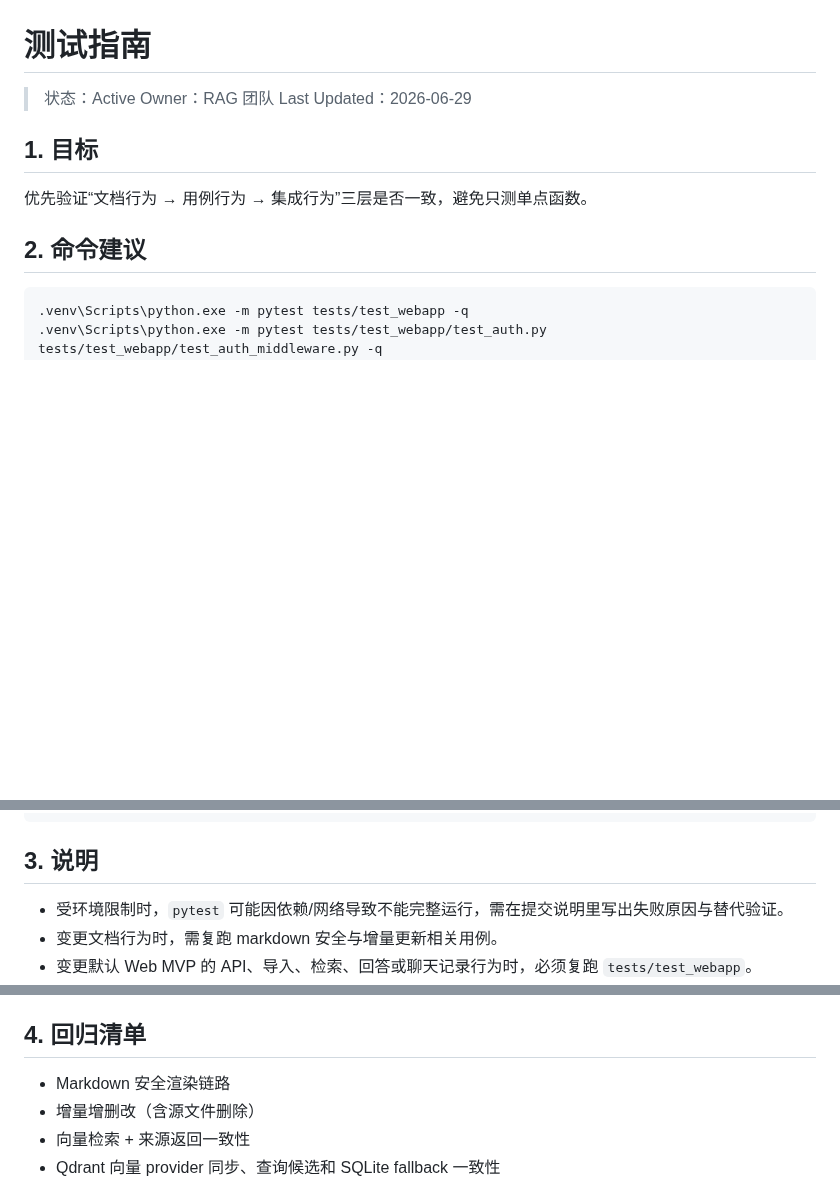
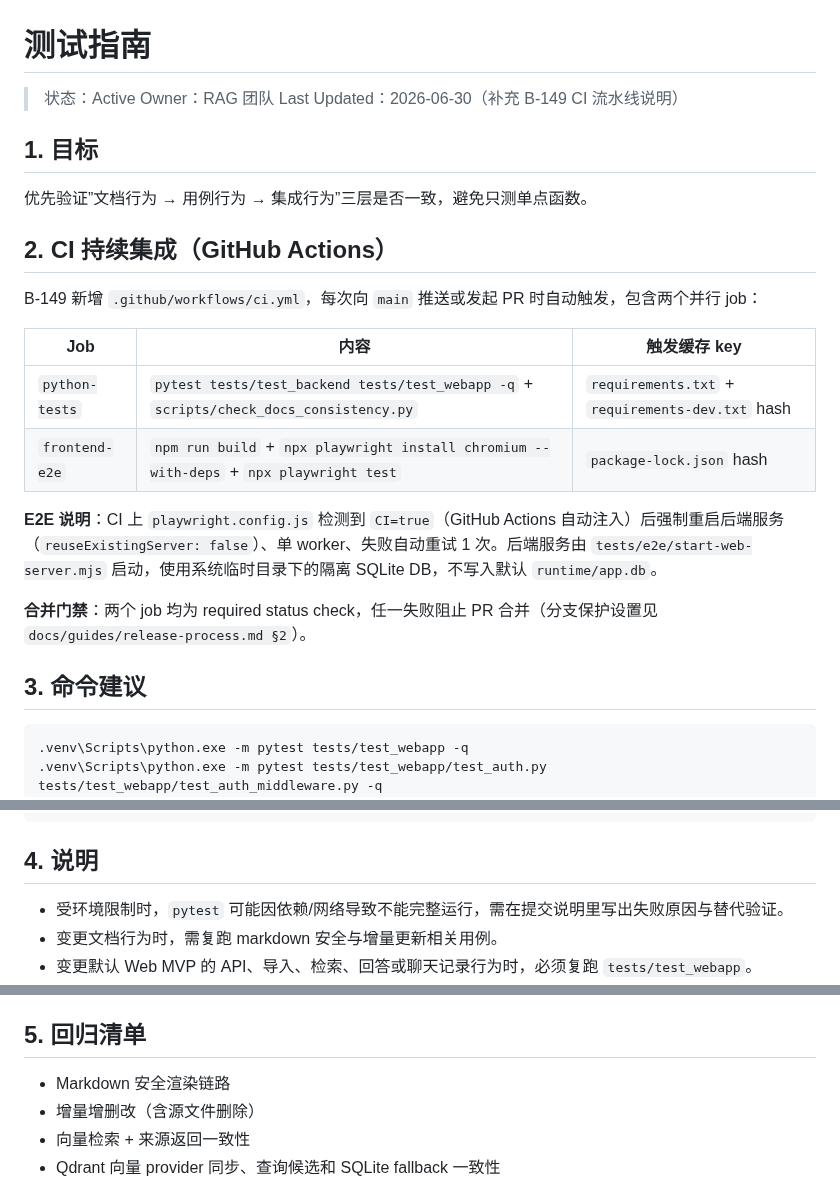
Before and after one commit to Yocaihua8/rag_system, a Markdown page: docs/guides/testing.md, 3 parts joined by grey strips. GitHub-like rendering; blank space fills up the shorter version.

Commit message:
docs: 补充 CI 流水线说明与合并门禁（B-149）
testing.md 新增 §2 说明两个 CI job 触发条件、缓存 key 和 E2E 环境变量约定；release-process.md 新增 §2 CI 合并门禁表格与 GitHub Branch protection 配置说明，发布前检查第一项改为 CI green。

````diff
--- a/docs/guides/testing.md
+++ b/docs/guides/testing.md
@@ -2,13 +2,26 @@
 
 > 状态：Active
 > Owner：RAG 团队
-> Last Updated：2026-06-29
+> Last Updated：2026-06-30（补充 B-149 CI 流水线说明）
 
 ## 1. 目标
 
-优先验证“文档行为 → 用例行为 → 集成行为”三层是否一致，避免只测单点函数。
+优先验证”文档行为 → 用例行为 → 集成行为”三层是否一致，避免只测单点函数。
 
-## 2. 命令建议
+## 2. CI 持续集成（GitHub Actions）
+
+B-149 新增 `.github/workflows/ci.yml`，每次向 `main` 推送或发起 PR 时自动触发，包含两个并行 job：
+
+| Job | 内容 | 触发缓存 key |
+|-----|------|-------------|
+| `python-tests` | `pytest tests/test_backend tests/test_webapp -q` + `scripts/check_docs_consistency.py` | `requirements.txt` + `requirements-dev.txt` hash |
+| `frontend-e2e` | `npm run build` + `npx playwright install chromium --with-deps` + `npx playwright test` | `package-lock.json` hash |
+
+**E2E 说明**：CI 上 `playwright.config.js` 检测到 `CI=true`（GitHub Actions 自动注入）后强制重启后端服务（`reuseExistingServer: false`）、单 worker、失败自动重试 1 次。后端服务由 `tests/e2e/start-web-server.mjs` 启动，使用系统临时目录下的隔离 SQLite DB，不写入默认 `runtime/app.db`。
+
+**合并门禁**：两个 job 均为 required status check，任一失败阻止 PR 合并（分支保护设置见 `docs/guides/release-process.md §2`）。
+
+## 3. 命令建议
 
 ```bash
 .venv\Scripts\python.exe -m pytest tests/test_webapp -q
@@ -27,7 +40,7 @@ npm run tauri:build:linux
 docker compose config
 ```
 
-## 3. 说明
+## 4. 说明
 
 - 受环境限制时，`pytest` 可能因依赖/网络导致不能完整运行，需在提交说明里写出失败原因与替代验证。
 - 变更文档行为时，需复跑 markdown 安全与增量更新相关用例。
@@ -80,7 +93,7 @@ docker compose config
 - 变更 Docker 启停入口时，必须复跑 `tests/test_webapp/test_docker_startup.py`，并至少真实执行一次启动或停止脚本。
 - 变更 FastAPI/Uvicorn 运行时、`app.py`、`webapp/server.py` 或 SSE 外壳时，必须复跑 `tests/test_webapp/test_fastapi_server.py`、`tests/test_webapp/test_app_entrypoint.py` 和 `tests/test_webapp/test_docker_startup.py`。
 
-## 4. 回归清单
+## 5. 回归清单
 
 - Markdown 安全渲染链路
 - 增量增删改（含源文件删除）
````
Also changed, not shown: docs/guides/release-process.md (+19 -8 lines).
